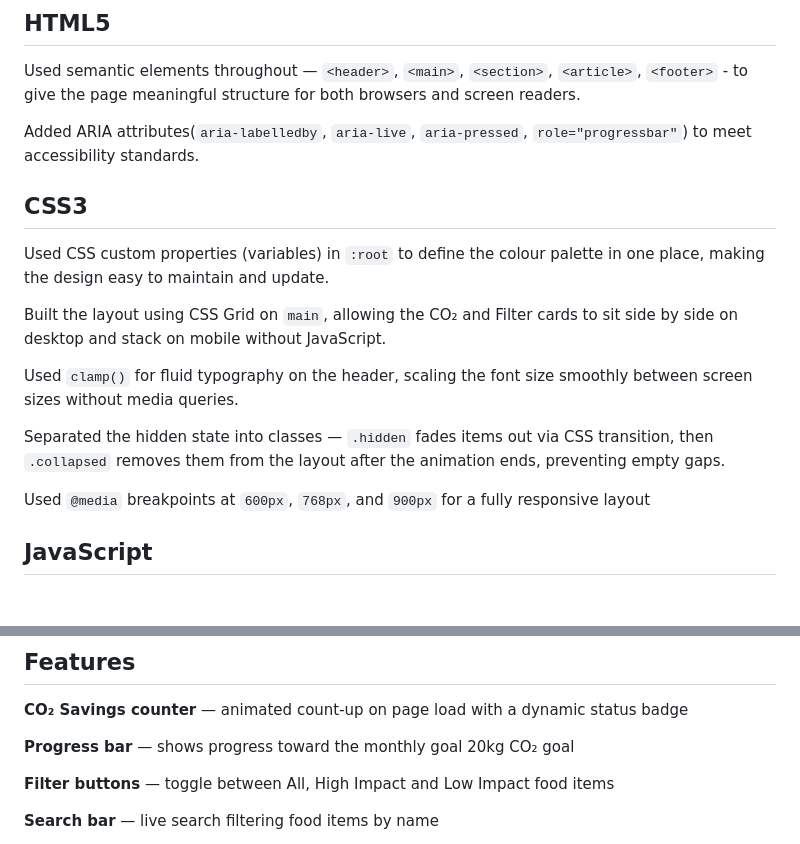
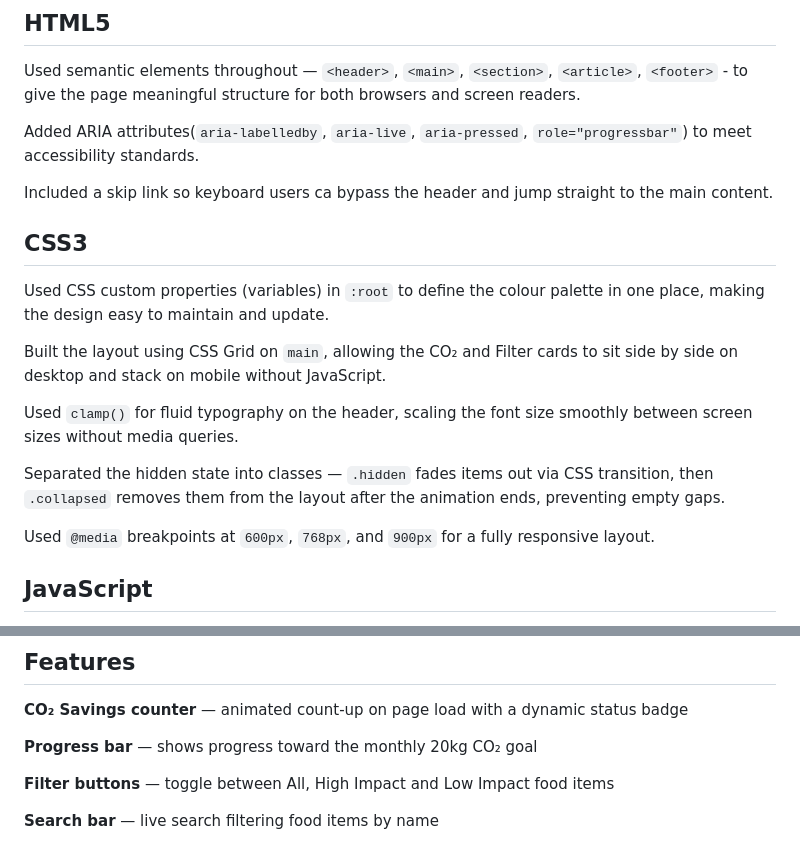
Before and after one commit to michaelfouxx/InternshipTask, a Markdown page: greencart-sustainability-dashboard/README.md, 2 parts joined by grey strips. Rendered like a GitHub page; blank space fills up the shorter version.

Commit message:
Update README.md
Fixed typos and added a line back I had deleted/removed

```diff
--- a/greencart-sustainability-dashboard/README.md
+++ b/greencart-sustainability-dashboard/README.md
@@ -12,6 +12,8 @@ Used semantic elements throughout — `<header>`, `<main>`, `<section>`, `<artic
 
 Added ARIA attributes(`aria-labelledby`, `aria-live`, `aria-pressed`, `role="progressbar"`) to meet accessibility standards.
 
+Included a skip link so keyboard users ca bypass the header and jump straight to the main content.
+
 ## CSS3
 
 Used CSS custom properties (variables) in `:root` to define the colour palette in one place, making the design easy to maintain and update.
@@ -22,7 +24,7 @@ Used `clamp()` for fluid typography on the header, scaling the font size smoothl
 
 Separated the hidden state into classes — `.hidden` fades items out via CSS transition, then `.collapsed` removes them from the layout after the animation ends, preventing empty gaps.
 
-Used `@media` breakpoints at `600px`, `768px`, and `900px` for a fully responsive layout
+Used `@media` breakpoints at `600px`, `768px`, and `900px` for a fully responsive layout.
 
 ## JavaScript
 
@@ -50,7 +52,7 @@ Committed changes incrementally by feature and file, with descriptive commit mes
 
 **CO₂ Savings counter** — animated count-up on page load with a dynamic status badge
 
-**Progress bar** — shows progress toward the monthly goal 20kg CO₂ goal
+**Progress bar** — shows progress toward the monthly 20kg CO₂ goal
 
 **Filter buttons** — toggle between All, High Impact and Low Impact food items
 
```
